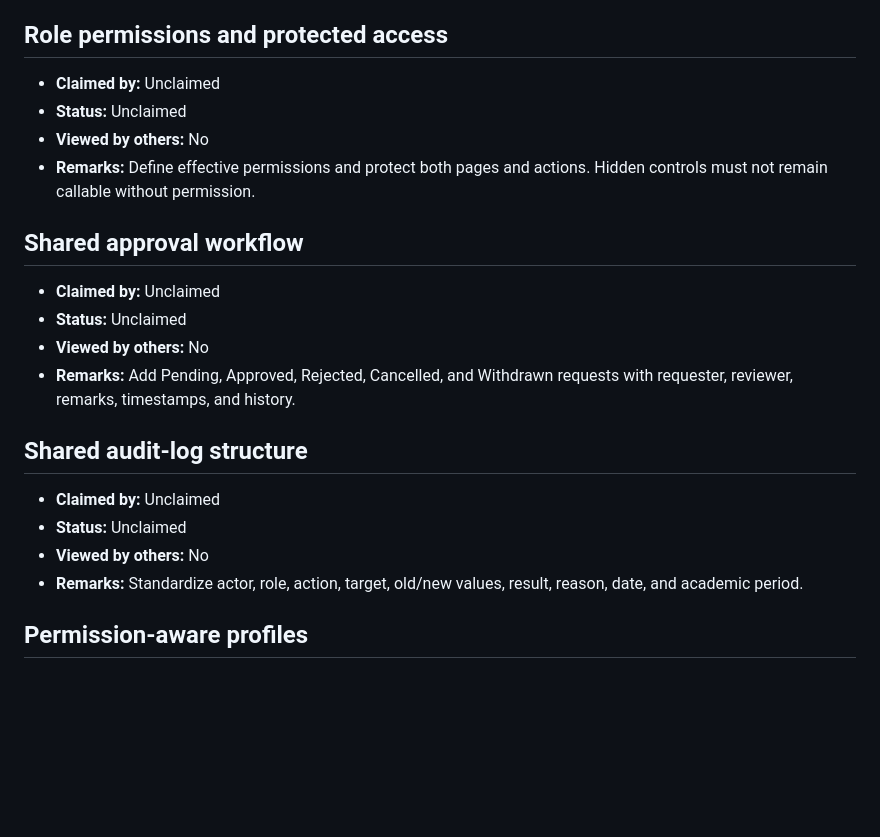
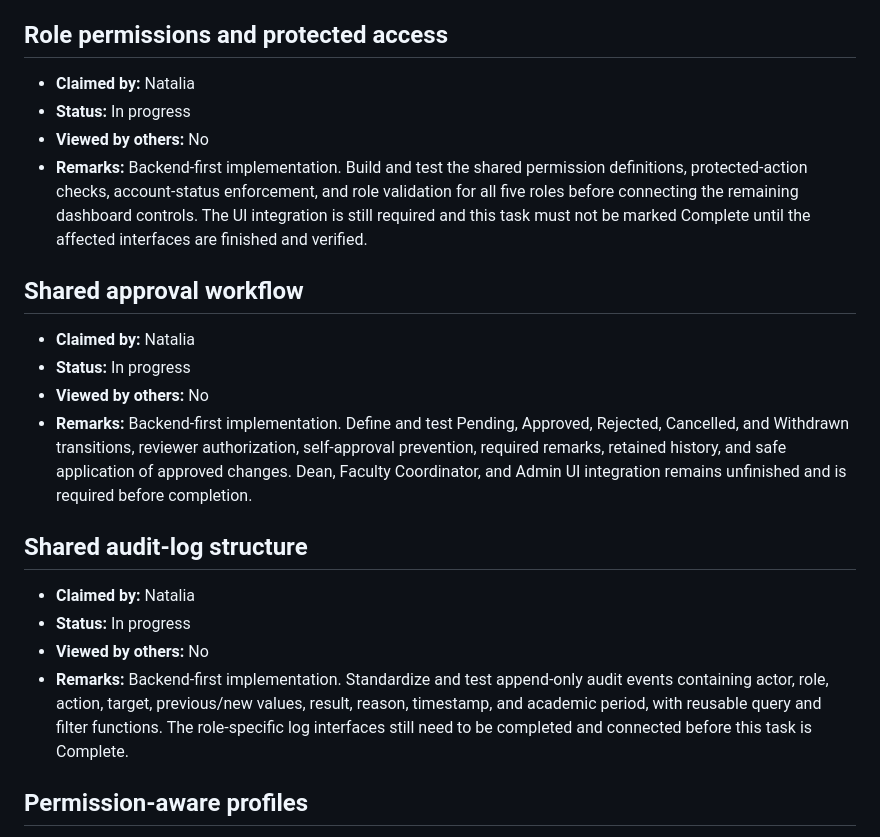
Before and after one commit to riellealia/hci-online-examination, a Markdown page: .plans/new/.claim-work.md, the part around the change. GitHub-like rendering; blank space fills up the shorter version.

Commit message:
docs: claim shared backend foundations

```diff
--- a/.plans/new/.claim-work.md
+++ b/.plans/new/.claim-work.md
@@ -27,24 +27,24 @@ For **Viewed by others**, write the names or initials of the other members who r
 
 ## Role permissions and protected access
 
-- **Claimed by:** Unclaimed
-- **Status:** Unclaimed
+- **Claimed by:** Natalia
+- **Status:** In progress
 - **Viewed by others:** No
-- **Remarks:** Define effective permissions and protect both pages and actions. Hidden controls must not remain callable without permission.
+- **Remarks:** Backend-first implementation. Build and test the shared permission definitions, protected-action checks, account-status enforcement, and role validation for all five roles before connecting the remaining dashboard controls. The UI integration is still required and this task must not be marked Complete until the affected interfaces are finished and verified.
 
 ## Shared approval workflow
 
-- **Claimed by:** Unclaimed
-- **Status:** Unclaimed
+- **Claimed by:** Natalia
+- **Status:** In progress
 - **Viewed by others:** No
-- **Remarks:** Add Pending, Approved, Rejected, Cancelled, and Withdrawn requests with requester, reviewer, remarks, timestamps, and history.
+- **Remarks:** Backend-first implementation. Define and test Pending, Approved, Rejected, Cancelled, and Withdrawn transitions, reviewer authorization, self-approval prevention, required remarks, retained history, and safe application of approved changes. Dean, Faculty Coordinator, and Admin UI integration remains unfinished and is required before completion.
 
 ## Shared audit-log structure
 
-- **Claimed by:** Unclaimed
-- **Status:** Unclaimed
+- **Claimed by:** Natalia
+- **Status:** In progress
 - **Viewed by others:** No
-- **Remarks:** Standardize actor, role, action, target, old/new values, result, reason, date, and academic period.
+- **Remarks:** Backend-first implementation. Standardize and test append-only audit events containing actor, role, action, target, previous/new values, result, reason, timestamp, and academic period, with reusable query and filter functions. The role-specific log interfaces still need to be completed and connected before this task is Complete.
 
 ## Permission-aware profiles
 
```
